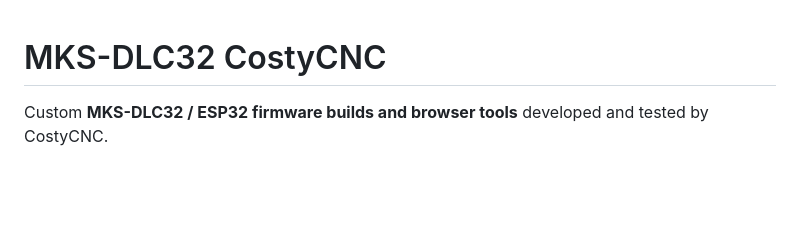
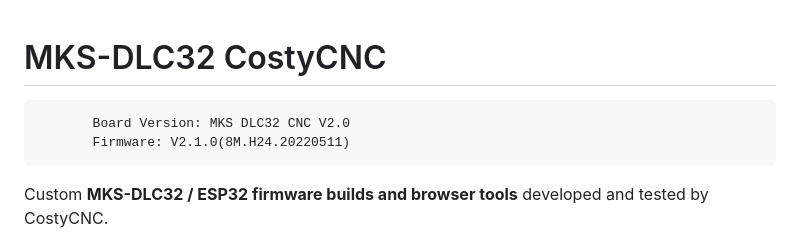
Before and after one commit to costycnc/mks-dlc32-costycnc, a Markdown page: README.md, the part around the change. Drawn GitHub-style; blank space fills up the shorter version.

Commit message:
Update README with board version and firmware details
Added board version and firmware information to README.

```diff
--- a/README.md
+++ b/README.md
@@ -1,4 +1,7 @@
 # MKS-DLC32 CostyCNC
+
+           Board Version: MKS DLC32 CNC V2.0
+           Firmware: V2.1.0(8M.H24.20220511)
 
 Custom **MKS-DLC32 / ESP32 firmware builds and browser tools** developed and tested by CostyCNC.
 
```
